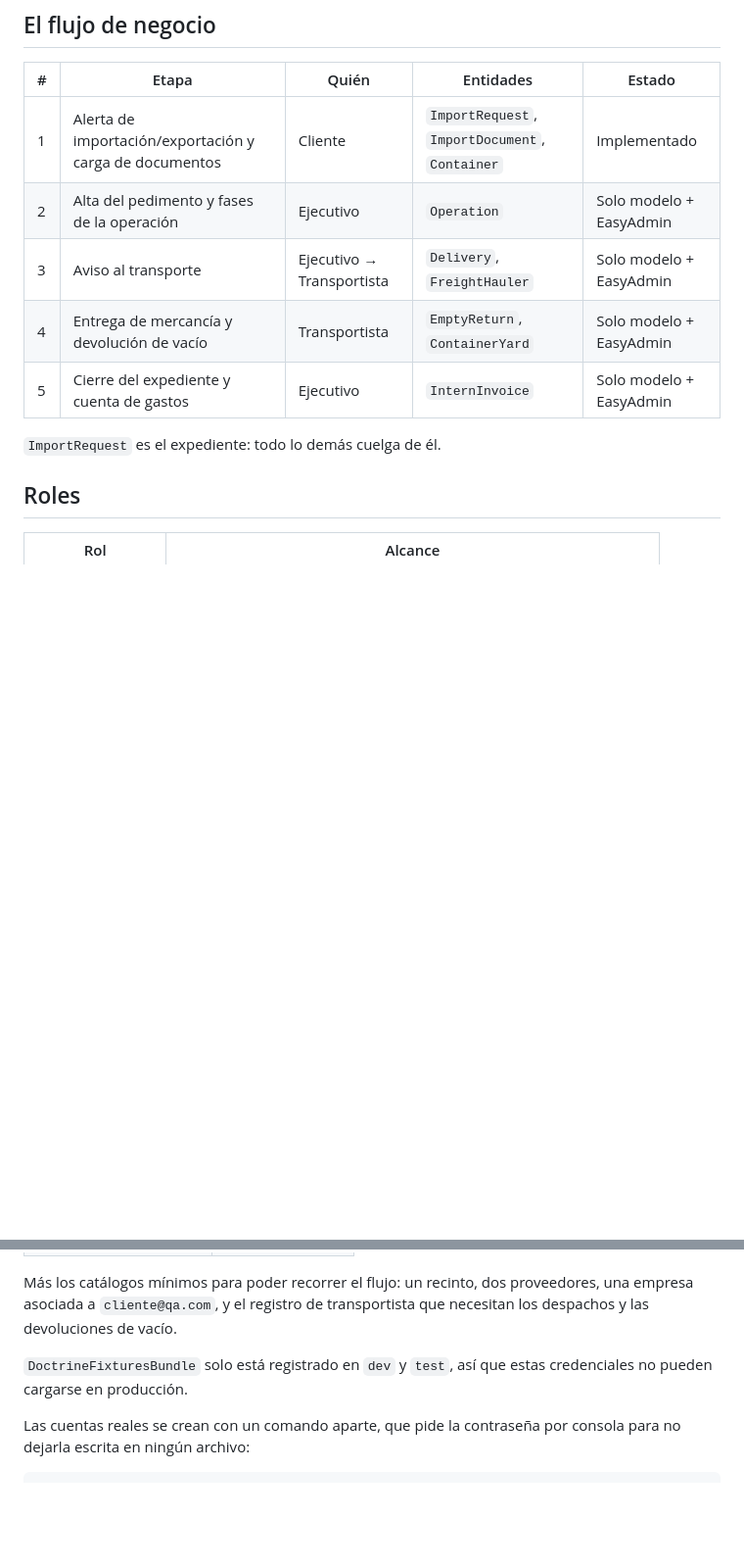
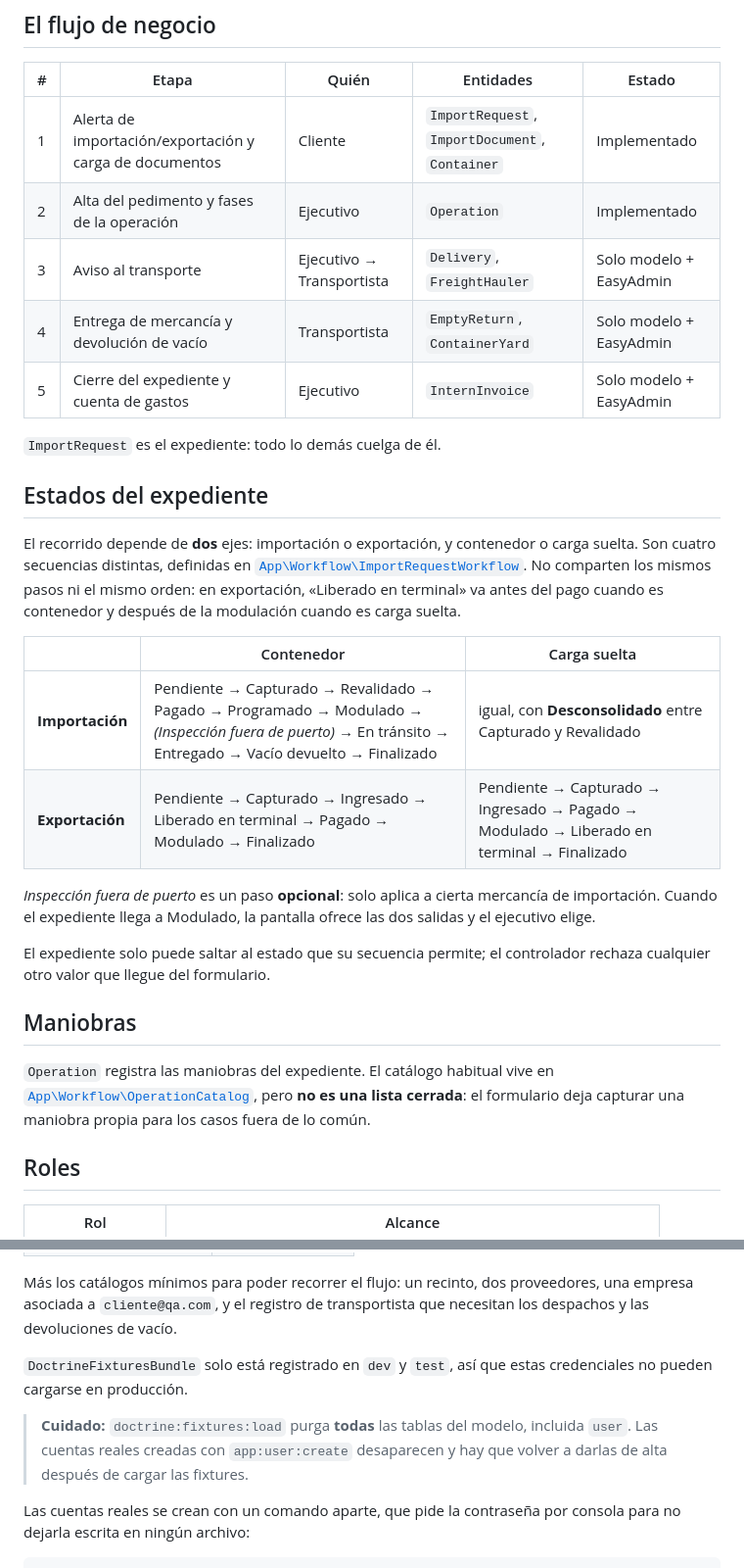
Before and after one commit to Nolazco/ialNetwork, a Markdown page: README.md, 2 parts joined by grey strips. Shown at 98% size. Drawn GitHub-style; blank space fills up the shorter version.

Commit message:
docs: document the status sequences, the maniobras catalog and a fixtures caveat
Records the four routes a case file can take and which step is optional, so the
rules are not buried in a PHP constant, and warns that doctrine:fixtures:load
purges the user table too: real accounts created with app:user:create have to be
recreated after loading fixtures.

Co-Authored-By: Claude Opus 5 <noreply@anthropic.com>

```diff
--- a/README.md
+++ b/README.md
@@ -9,12 +9,40 @@ con su cuenta de gastos.
 | # | Etapa | Quién | Entidades | Estado |
 |---|-------|-------|-----------|--------|
 | 1 | Alerta de importación/exportación y carga de documentos | Cliente | `ImportRequest`, `ImportDocument`, `Container` | Implementado |
-| 2 | Alta del pedimento y fases de la operación | Ejecutivo | `Operation` | Solo modelo + EasyAdmin |
+| 2 | Alta del pedimento y fases de la operación | Ejecutivo | `Operation` | Implementado |
 | 3 | Aviso al transporte | Ejecutivo → Transportista | `Delivery`, `FreightHauler` | Solo modelo + EasyAdmin |
 | 4 | Entrega de mercancía y devolución de vacío | Transportista | `EmptyReturn`, `ContainerYard` | Solo modelo + EasyAdmin |
 | 5 | Cierre del expediente y cuenta de gastos | Ejecutivo | `InternInvoice` | Solo modelo + EasyAdmin |
 
 `ImportRequest` es el expediente: todo lo demás cuelga de él.
+
+## Estados del expediente
+
+El recorrido depende de **dos** ejes: importación o exportación, y contenedor o
+carga suelta. Son cuatro secuencias distintas, definidas en
+[`App\Workflow\ImportRequestWorkflow`](src/Workflow/ImportRequestWorkflow.php).
+No comparten los mismos pasos ni el mismo orden: en exportación, «Liberado en
+terminal» va antes del pago cuando es contenedor y después de la modulación
+cuando es carga suelta.
+
+| | Contenedor | Carga suelta |
+|---|---|---|
+| **Importación** | Pendiente → Capturado → Revalidado → Pagado → Programado → Modulado → *(Inspección fuera de puerto)* → En tránsito → Entregado → Vacío devuelto → Finalizado | igual, con **Desconsolidado** entre Capturado y Revalidado |
+| **Exportación** | Pendiente → Capturado → Ingresado → Liberado en terminal → Pagado → Modulado → Finalizado | Pendiente → Capturado → Ingresado → Pagado → Modulado → Liberado en terminal → Finalizado |
+
+*Inspección fuera de puerto* es un paso **opcional**: solo aplica a cierta
+mercancía de importación. Cuando el expediente llega a Modulado, la pantalla
+ofrece las dos salidas y el ejecutivo elige.
+
+El expediente solo puede saltar al estado que su secuencia permite; el
+controlador rechaza cualquier otro valor que llegue del formulario.
+
+## Maniobras
+
+`Operation` registra las maniobras del expediente. El catálogo habitual vive en
+[`App\Workflow\OperationCatalog`](src/Workflow/OperationCatalog.php), pero **no
+es una lista cerrada**: el formulario deja capturar una maniobra propia para los
+casos fuera de lo común.
 
 ## Roles
 
@@ -126,6 +154,10 @@ transportista que necesitan los despachos y las devoluciones de vacío.
 `DoctrineFixturesBundle` solo está registrado en `dev` y `test`, así que estas
 credenciales no pueden cargarse en producción.
 
+> **Cuidado:** `doctrine:fixtures:load` purga **todas** las tablas del modelo,
+> incluida `user`. Las cuentas reales creadas con `app:user:create` desaparecen
+> y hay que volver a darlas de alta después de cargar las fixtures.
+
 Las cuentas reales se crean con un comando aparte, que pide la contraseña por
 consola para no dejarla escrita en ningún archivo:
 
```
